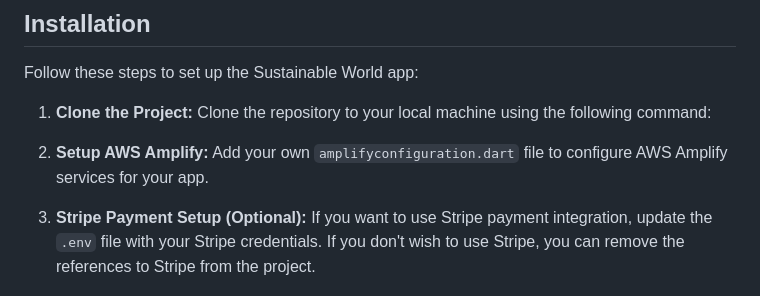
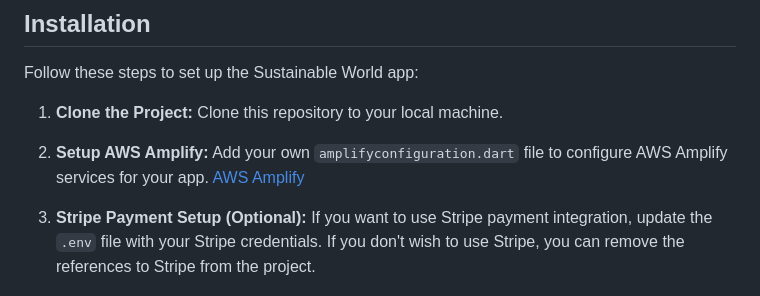
Before and after one commit to abhishek-900/AWS-Amplify-Sustainable-World, a Markdown page: README.md, the part around the change. Rendered like a GitHub page.

```diff
--- a/README.md
+++ b/README.md
@@ -19,9 +19,9 @@ In today's world, where environmental concerns are on the rise, we need a soluti
 ## Installation
 Follow these steps to set up the Sustainable World app:
 
-1. **Clone the Project:** Clone the repository to your local machine using the following command:
+1. **Clone the Project:** Clone this repository to your local machine.
 
-2. **Setup AWS Amplify:** Add your own `amplifyconfiguration.dart` file to configure AWS Amplify services for your app.
+2. **Setup AWS Amplify:** Add your own `amplifyconfiguration.dart` file to configure AWS Amplify services for your app. [AWS Amplify](https://docs.amplify.aws/cli/start/install/)
 
 3. **Stripe Payment Setup (Optional):** If you want to use Stripe payment integration, update the `.env` file with your Stripe credentials. If you don't wish to use Stripe, you can remove the references to Stripe from the project.
 
```
